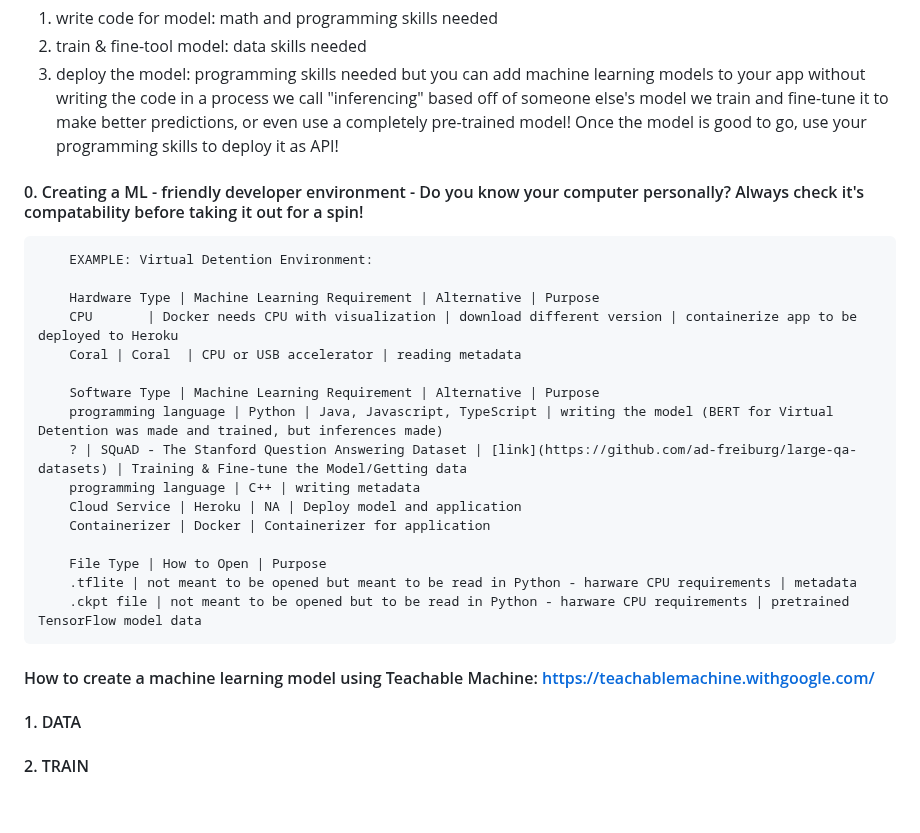
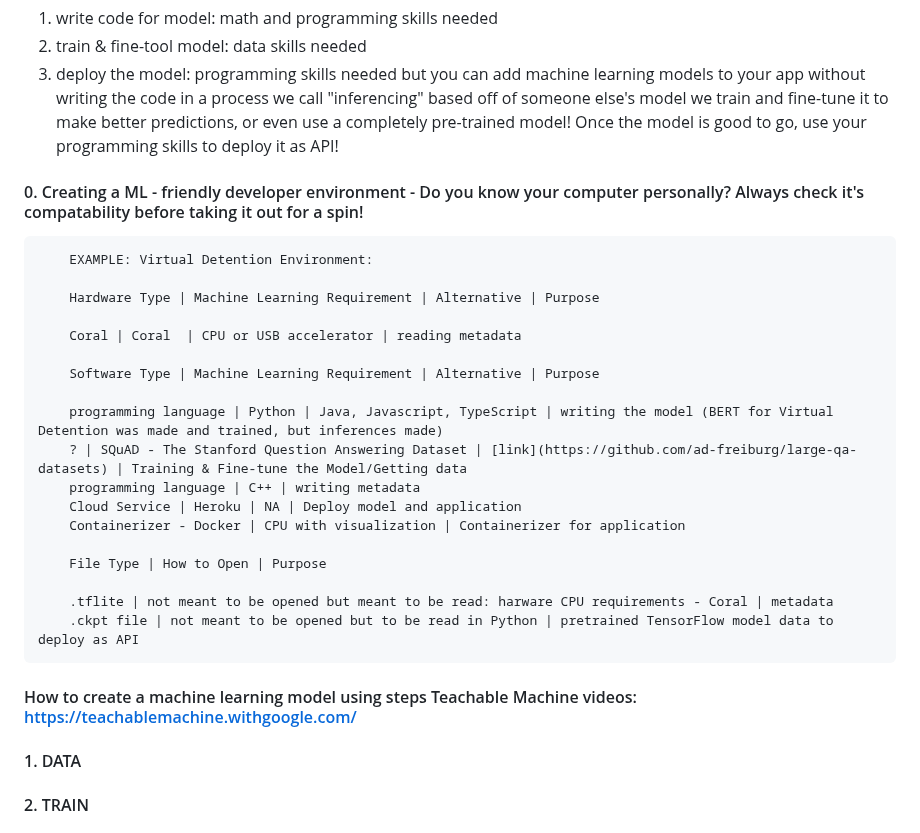
Before and after one commit to DrTreEsq/GitHub_Portfolio, a Markdown page: README.md, the part around the change. GitHub-like rendering; blank space fills up the shorter version.

```diff
--- a/README.md
+++ b/README.md
@@ -41,27 +41,30 @@ So there are several ways in which you can integrate Machine Learning AI into yo
 2. train & fine-tool model: data skills needed
 3. deploy the model: programming skills needed
 but you can add machine learning models to your app without writing the code in a process we call "inferencing" based off of someone else's model we train and fine-tune it to make better predictions, or even use a completely pre-trained model! Once the model is good to go, use your programming skills to deploy it as API!
+
 #### 0. Creating a ML - friendly developer environment - Do you know your computer personally? Always check it's compatability before taking it out for a spin!
         EXAMPLE: Virtual Detention Environment:
 
         Hardware Type | Machine Learning Requirement | Alternative | Purpose
-        CPU       | Docker needs CPU with visualization | download different version | containerize app to be deployed to Heroku
+
         Coral | Coral  | CPU or USB accelerator | reading metadata
 
         Software Type | Machine Learning Requirement | Alternative | Purpose
+
         programming language | Python | Java, Javascript, TypeScript | writing the model (BERT for Virtual Detention was made and trained, but inferences made)
         ? | SQuAD - The Stanford Question Answering Dataset | [link](https://github.com/ad-freiburg/large-qa-datasets) | Training & Fine-tune the Model/Getting data
         programming language | C++ | writing metadata
         Cloud Service | Heroku | NA | Deploy model and application
-        Containerizer | Docker | Containerizer for application
+        Containerizer - Docker | CPU with visualization | Containerizer for application
 
         File Type | How to Open | Purpose
-        .tflite | not meant to be opened but meant to be read in Python - harware CPU requirements | metadata
-        .ckpt file | not meant to be opened but to be read in Python - harware CPU requirements | pretrained TensorFlow model data
+
+        .tflite | not meant to be opened but meant to be read: harware CPU requirements - Coral | metadata
+        .ckpt file | not meant to be opened but to be read in Python | pretrained TensorFlow model data to deploy as API
 
 
 
-#### How to create a machine learning model using Teachable Machine: https://teachablemachine.withgoogle.com/
+#### How to create a machine learning model using steps Teachable Machine videos: https://teachablemachine.withgoogle.com/
 #### 1. DATA
 
 #### 2. TRAIN
```
